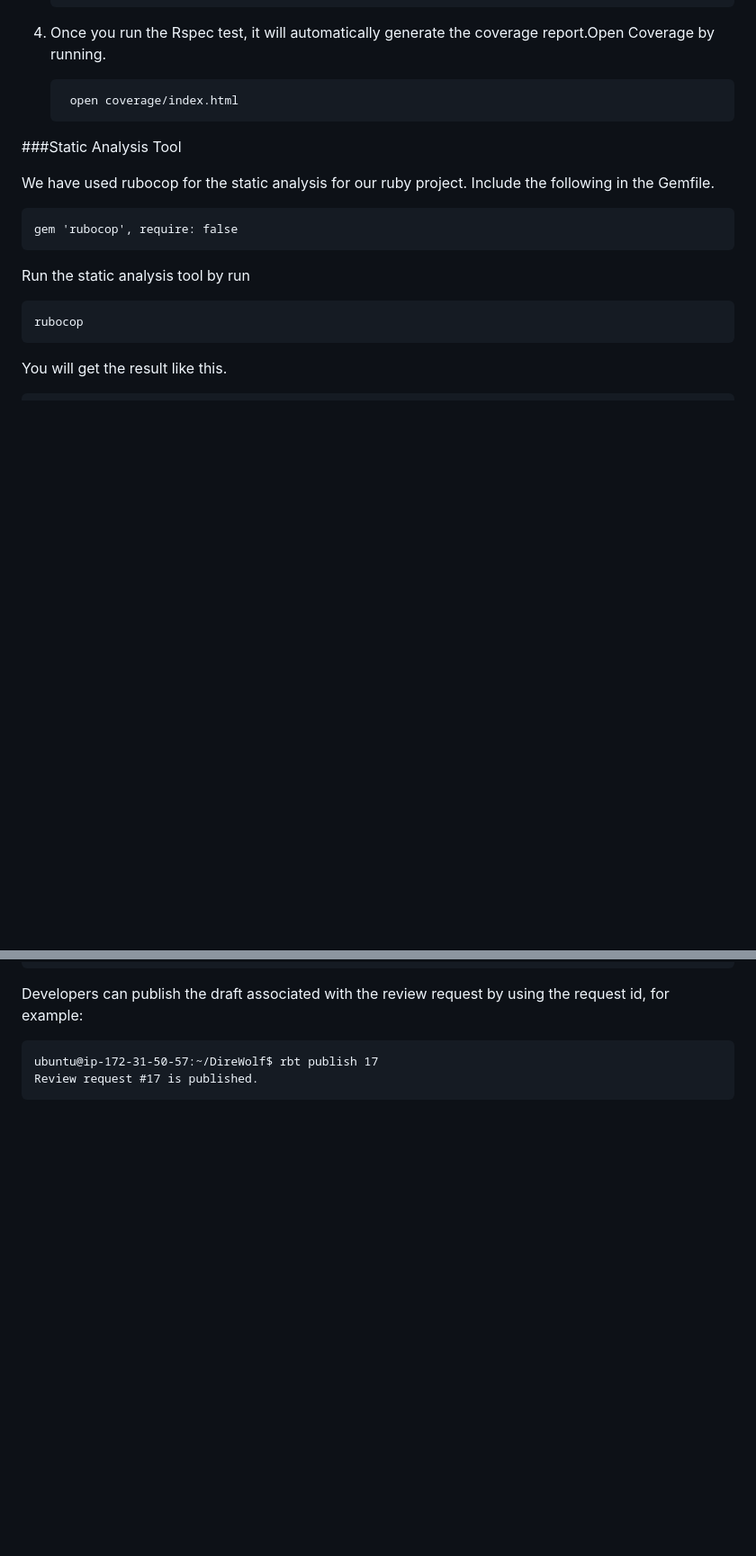
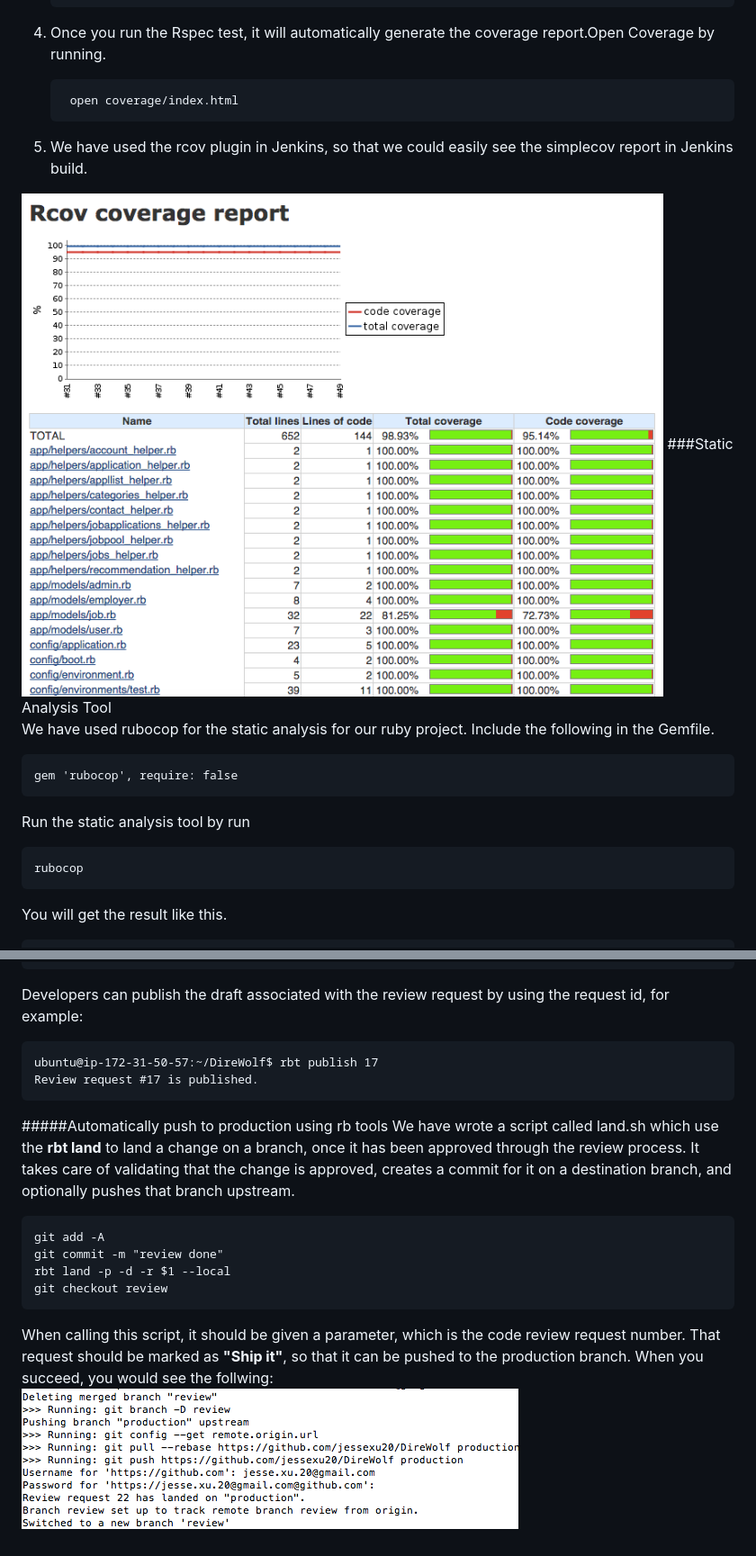
Before and after one commit to jessexu20/DireWolf, a Markdown page: README.md, 2 parts joined by grey strips. Shown: that part at 90% size. Rendered like a GitHub page; pictures changed too: pics/rbt_land.png (added), pics/rcov.png (added); blank space fills up the shorter version.

```diff
--- a/README.md
+++ b/README.md
@@ -119,6 +123,8 @@ We have used the SimpleCov to see the project coverage for our project. To run t
 
 		open coverage/index.html
 
+5. We have used the rcov plugin in Jenkins, so that we could easily see the simplecov report in Jenkins build.
+<img src="pics/rcov.png"/>
 ###Static Analysis Tool
 
 We have used rubocop for the static analysis for our ruby project. Include the following in the Gemfile.
@@ -261,3 +269,15 @@ Developers can publish the draft associated with the review request by using the
 
 	ubuntu@ip-172-31-50-57:~/DireWolf$ rbt publish 17
 	Review request #17 is published.
+
+#####Automatically push to production using rb tools
+We have wrote a script called land.sh which use the **rbt land** to  land a change on a branch, once it has been approved through the review process. It takes care of validating that the change is approved, creates a commit for it on a destination branch, and optionally pushes that branch upstream.
+
+	git add -A
+	git commit -m "review done"
+	rbt land -p -d -r $1 --local
+	git checkout review
+
+When calling this script, it should be given a parameter, which is the code review request number. That request should be marked as **"Ship it"**, so that it can be pushed to the production branch.
+When you succeed, you would see the follwing:
+<img src="pics/rbt_land.png"/>
```
Also changed, not shown: other parts of README.md (+9 -3 lines), pics/jenkins_email.png (added), 2 other files.
